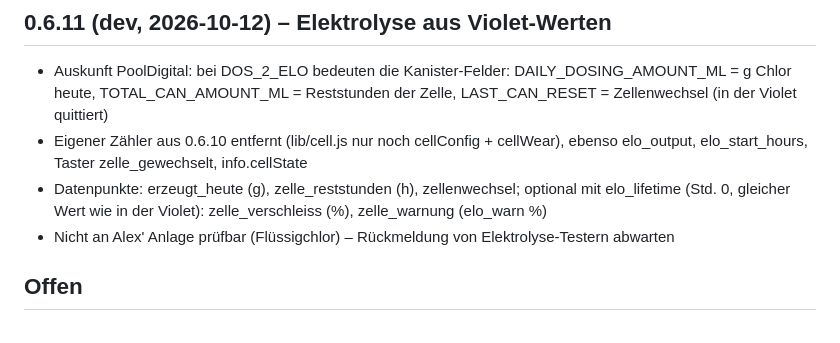
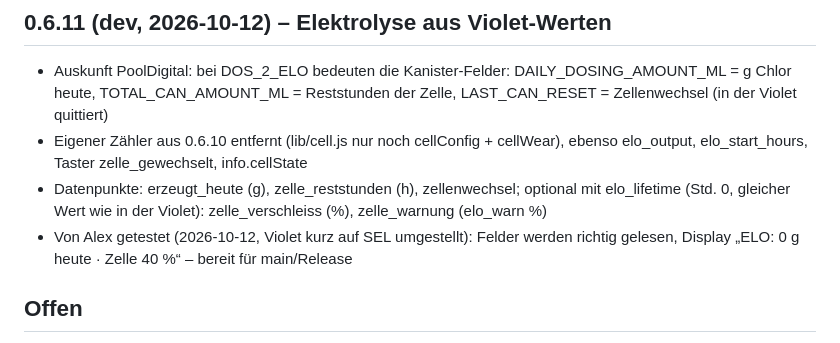
Before and after one commit to AlPi-BRV/ioBroker.violet, a Markdown page: STAND.md, the part around the change. GitHub-like rendering.

Commit message:
STAND.md: 0.6.11 tested with electrolysis
Co-Authored-By: Claude Opus 5.5 <noreply@anthropic.com>
Claude-Session: https://claude.ai/code/session_01Qs66qs6RJU1GPQ4iPpCsim

```diff
--- a/STAND.md
+++ b/STAND.md
@@ -39,7 +39,7 @@ Autor: Alexander Pietz <alex@1-5worlds.de>
 - Auskunft PoolDigital: bei DOS_2_ELO bedeuten die Kanister-Felder: DAILY_DOSING_AMOUNT_ML = g Chlor heute, TOTAL_CAN_AMOUNT_ML = Reststunden der Zelle, LAST_CAN_RESET = Zellenwechsel (in der Violet quittiert)
 - Eigener Zähler aus 0.6.10 entfernt (lib/cell.js nur noch cellConfig + cellWear), ebenso elo_output, elo_start_hours, Taster zelle_gewechselt, info.cellState
 - Datenpunkte: erzeugt_heute (g), zelle_reststunden (h), zellenwechsel; optional mit elo_lifetime (Std. 0, gleicher Wert wie in der Violet): zelle_verschleiss (%), zelle_warnung (elo_warn %)
-- Nicht an Alex' Anlage prüfbar (Flüssigchlor) – Rückmeldung von Elektrolyse-Testern abwarten
+- Von Alex getestet (2026-10-12, Violet kurz auf SEL umgestellt): Felder werden richtig gelesen, Display „ELO: 0 g heute · Zelle 40 %“ – bereit für main/Release
 
 ## Offen
 - Repository-PR (latest): Alex möchte damit WARTEN, bis sich Tester gemeldet haben und erste Bugs gefunden sind (2026-10-12). mcm1957 (ioBroker-Team) hat in Issue #4 positiv kommentiert und wartet auf den PR – kein Zeitdruck
```
